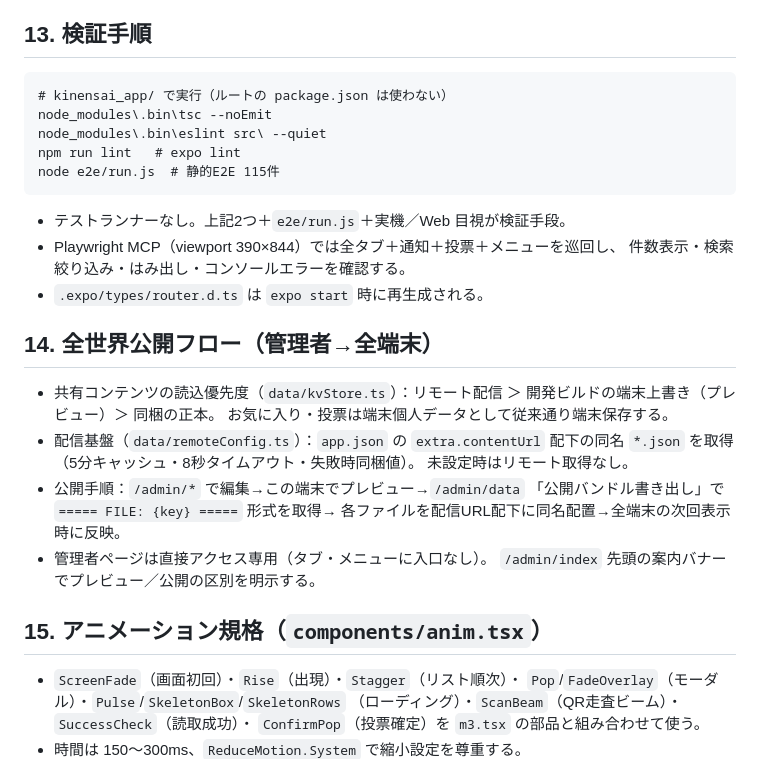
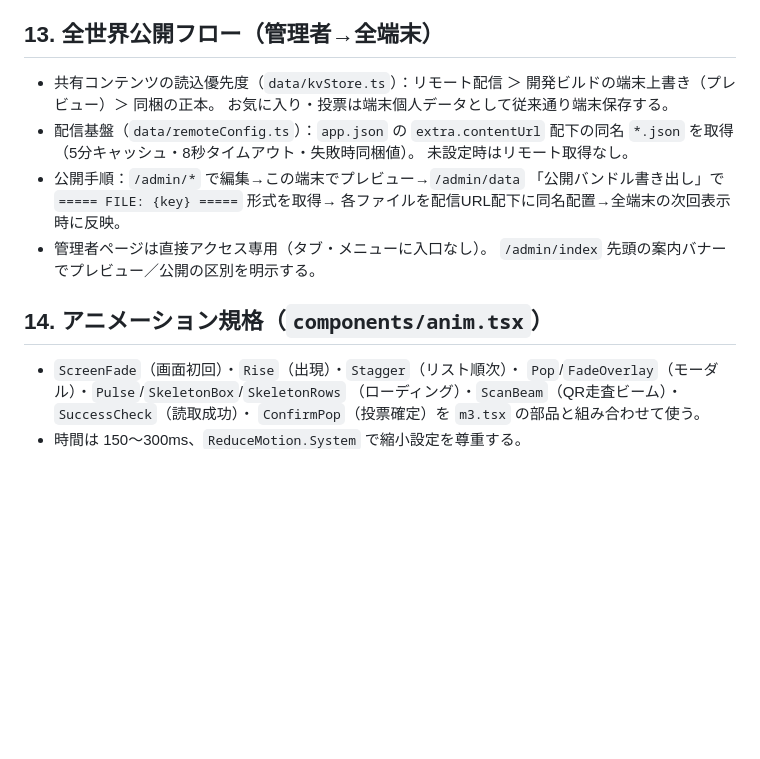
Before and after one commit to nmasdd/138th_kinensai_app, a Markdown page: 仕様書.md, the part around the change. Drawn GitHub-style; blank space fills up the shorter version.

````diff
--- a/仕様書.md
+++ b/仕様書.md
@@ -171,21 +171,7 @@
   説明「(説明準備中)」／「補足テキストがここに入ります。」、
   整理券・混雑「確認中」、空一覧「登録がありません」系。
 
-## 13. 検証手順
-```
-# kinensai_app/ で実行（ルートの package.json は使わない）
-node_modules\.bin\tsc --noEmit
-node_modules\.bin\eslint src\ --quiet
-npm run lint   # expo lint
-node e2e/run.js  # 静的E2E 115件
-```
-
-- テストランナーなし。上記2つ＋`e2e/run.js`＋実機／Web 目視が検証手段。
-- Playwright MCP（viewport 390×844）では全タブ＋通知＋投票＋メニューを巡回し、
-  件数表示・検索絞り込み・はみ出し・コンソールエラーを確認する。
-- `.expo/types/router.d.ts` は `expo start` 時に再生成される。
-
-## 14. 全世界公開フロー（管理者→全端末）
+## 13. 全世界公開フロー（管理者→全端末）
 
 - 共有コンテンツの読込優先度（`data/kvStore.ts`）：リモート配信 ＞
   開発ビルドの端末上書き（プレビュー）＞ 同梱の正本。
@@ -199,7 +185,7 @@ node e2e/run.js  # 静的E2E 115件
 - 管理者ページは直接アクセス専用（タブ・メニューに入口なし）。
   `/admin/index` 先頭の案内バナーでプレビュー／公開の区別を明示する。
 
-## 15. アニメーション規格（`components/anim.tsx`）
+## 14. アニメーション規格（`components/anim.tsx`）
 
 - `ScreenFade`（画面初回）・`Rise`（出現）・`Stagger`（リスト順次）・
   `Pop`/`FadeOverlay`（モーダル）・`Pulse`/`SkeletonBox`/`SkeletonRows`
````
